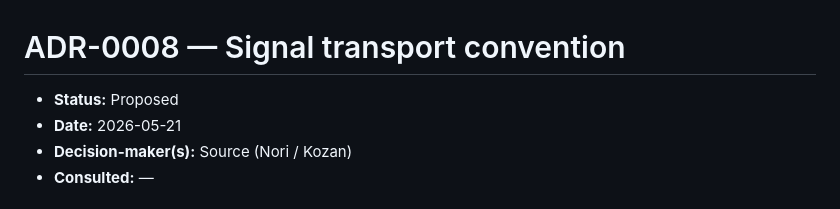
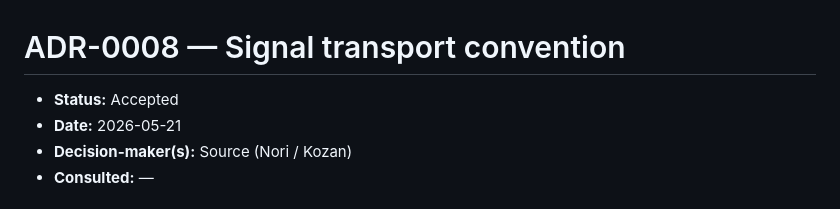
Before and after one commit to murmurations-ai/flyway, a Markdown page: docs/adr/0008-signal-transport-convention.md, the part around the change. Drawn GitHub-style.

```diff
--- a/docs/adr/0008-signal-transport-convention.md
+++ b/docs/adr/0008-signal-transport-convention.md
@@ -1,6 +1,6 @@
 # ADR-0008 — Signal transport convention
 
-- **Status:** Proposed
+- **Status:** Accepted
 - **Date:** 2026-05-21
 - **Decision-maker(s):** Source (Nori / Kozan)
 - **Consulted:** —
```
Also changed, not shown: README.md (+2 -1 lines).
